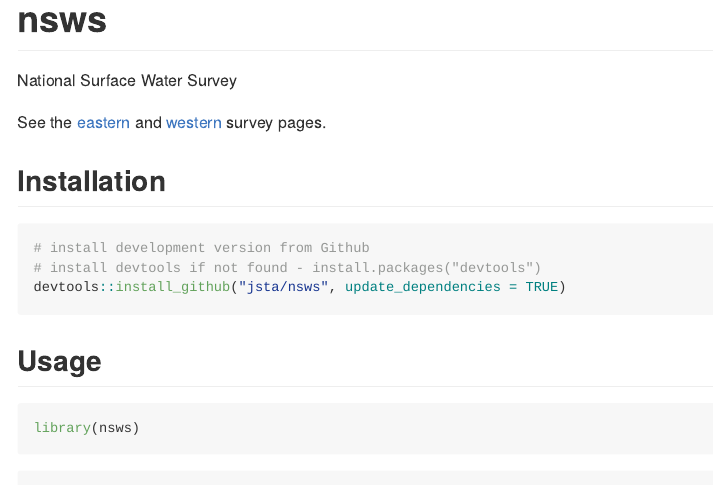
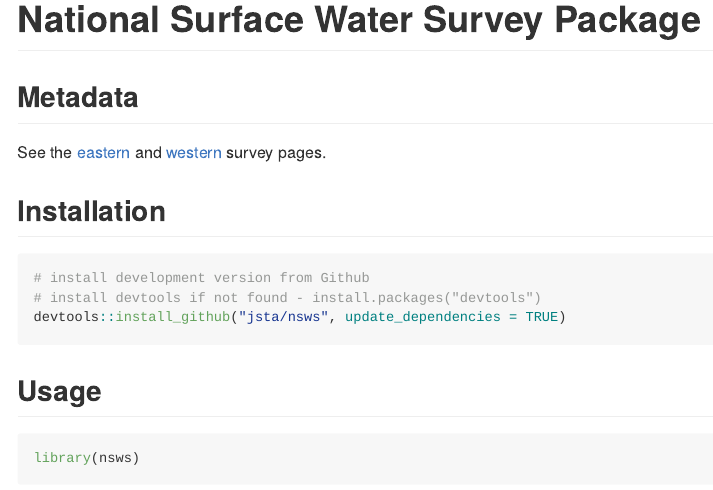
Before and after one commit to jsta/nsws, an R Markdown document (README.Rmd): the page in a window 1100 px wide, from its top. The pictures show the output file README.md that the author committed with the source, drawn offline in the style of GitHub.

Commit message:
cleanup readme

````diff
--- a/README.Rmd
+++ b/README.Rmd
@@ -14,9 +14,9 @@
 )
 ```
 
-# nsws
+# National Surface Water Survey Package
 
-National Surface Water Survey
+## Metadata
 
 See the [eastern](https://archive.epa.gov/emap/archive-emap/web/html/els.html) and [western](https://archive.epa.gov/emap/archive-emap/web/html/wls.html) survey pages.
 
````
Also changed, not shown: README.md.
